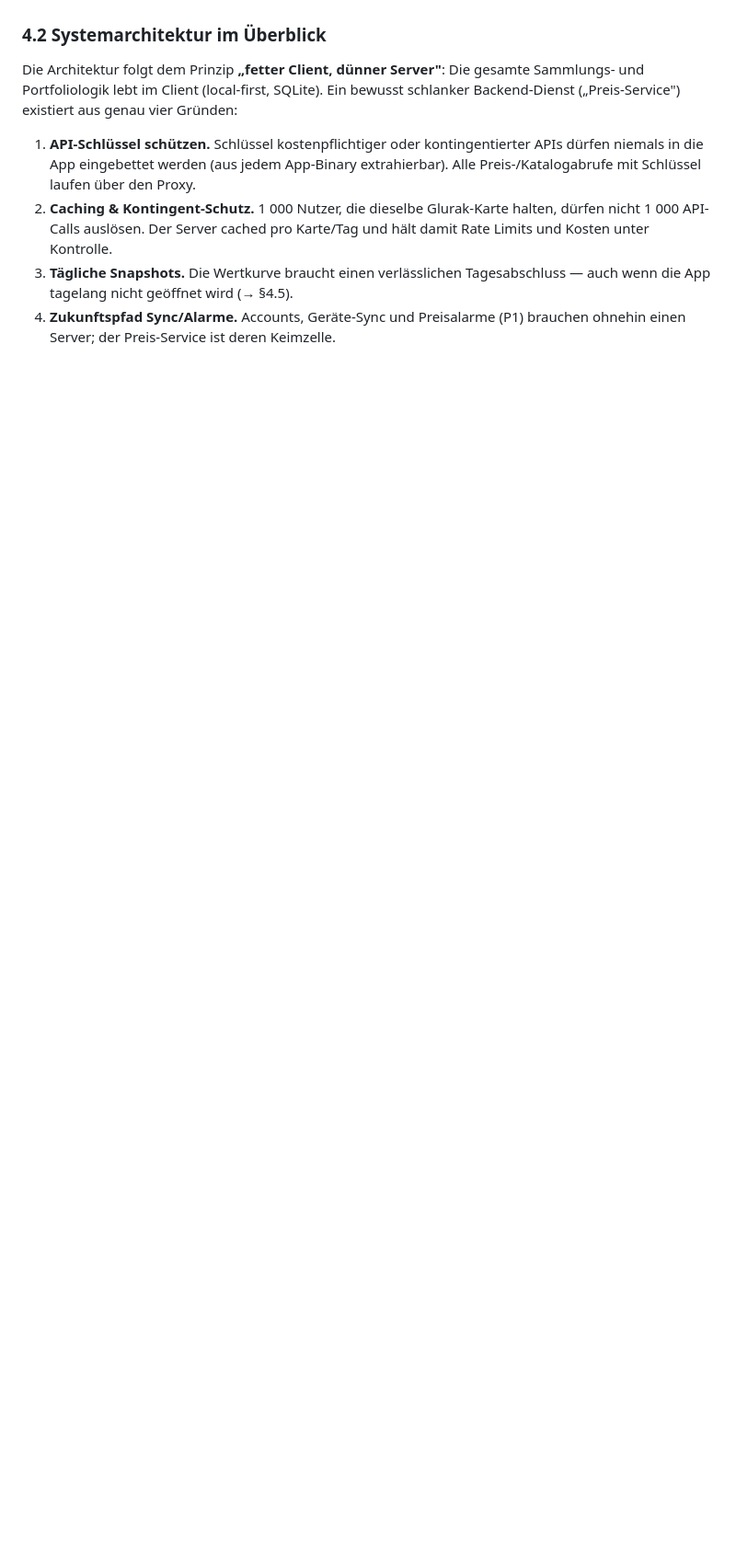
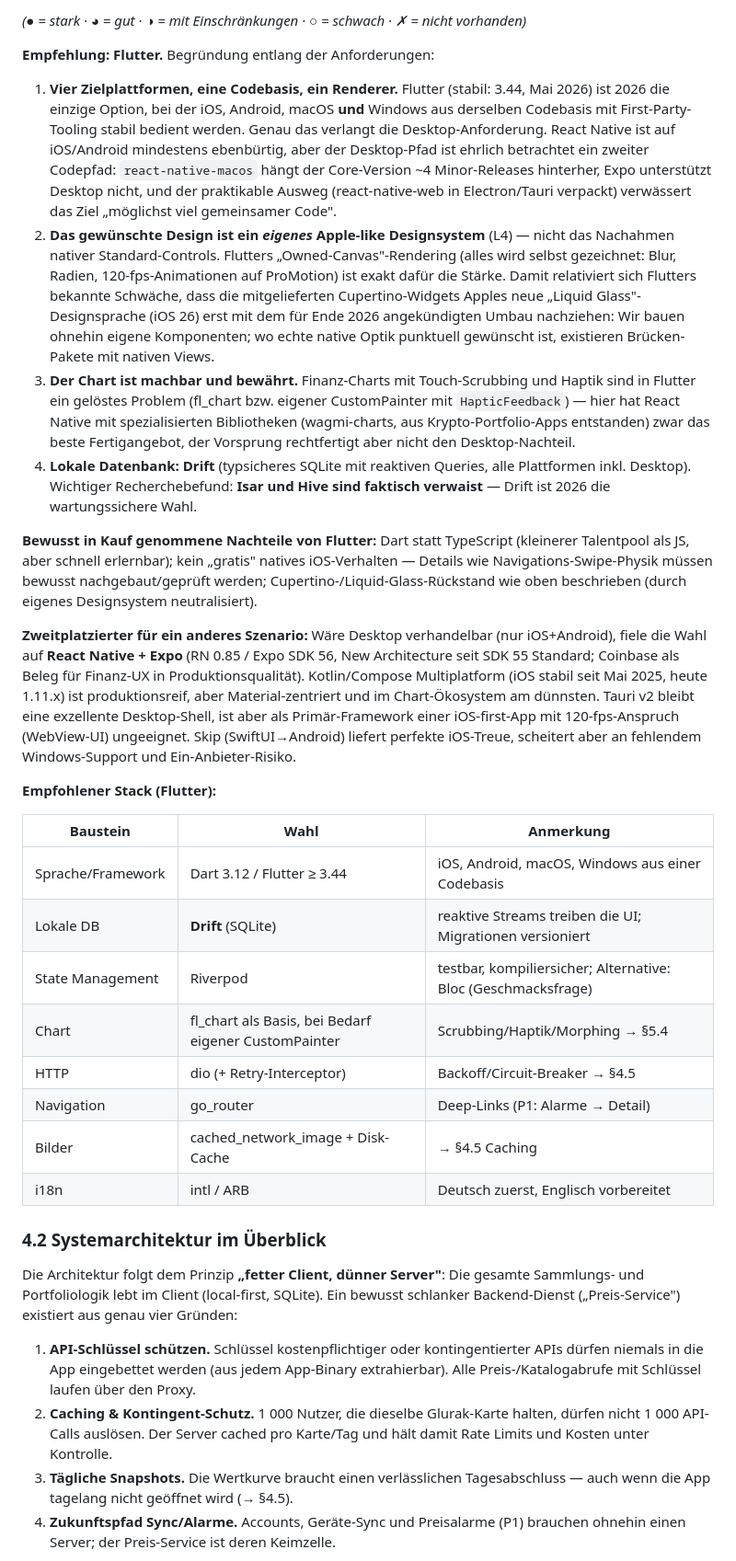
Before and after one commit to Trikophalo/MyCollector, a Markdown page: PLANUNG.md, the part around one of its changes. Shown at 92% size. Rendered like a GitHub page; blank space fills up the shorter version.

```diff
--- a/PLANUNG.md
+++ b/PLANUNG.md
@@ -102,3 +116,28 @@ _[Detailvergleich und Versionsstände werden nach Abschluss der Framework-Recher
+*(● = stark · ◕ = gut · ◑ = mit Einschränkungen · ○ = schwach · ✗ = nicht vorhanden)*
+
+**Empfehlung: Flutter.** Begründung entlang der Anforderungen:
+
+1. **Vier Zielplattformen, eine Codebasis, ein Renderer.** Flutter (stabil: 3.44, Mai 2026) ist 2026 die einzige Option, bei der iOS, Android, macOS **und** Windows aus derselben Codebasis mit First-Party-Tooling stabil bedient werden. Genau das verlangt die Desktop-Anforderung. React Native ist auf iOS/Android mindestens ebenbürtig, aber der Desktop-Pfad ist ehrlich betrachtet ein zweiter Codepfad: `react-native-macos` hängt der Core-Version ~4 Minor-Releases hinterher, Expo unterstützt Desktop nicht, und der praktikable Ausweg (react-native-web in Electron/Tauri verpackt) verwässert das Ziel „möglichst viel gemeinsamer Code".
+2. **Das gewünschte Design ist ein *eigenes* Apple-like Designsystem** (L4) — nicht das Nachahmen nativer Standard-Controls. Flutters „Owned-Canvas"-Rendering (alles wird selbst gezeichnet: Blur, Radien, 120-fps-Animationen auf ProMotion) ist exakt dafür die Stärke. Damit relativiert sich Flutters bekannte Schwäche, dass die mitgelieferten Cupertino-Widgets Apples neue „Liquid Glass"-Designsprache (iOS 26) erst mit dem für Ende 2026 angekündigten Umbau nachziehen: Wir bauen ohnehin eigene Komponenten; wo echte native Optik punktuell gewünscht ist, existieren Brücken-Pakete mit nativen Views.
+3. **Der Chart ist machbar und bewährt.** Finanz-Charts mit Touch-Scrubbing und Haptik sind in Flutter ein gelöstes Problem (fl_chart bzw. eigener CustomPainter mit `HapticFeedback`) — hier hat React Native mit spezialisierten Bibliotheken (wagmi-charts, aus Krypto-Portfolio-Apps entstanden) zwar das beste Fertigangebot, der Vorsprung rechtfertigt aber nicht den Desktop-Nachteil.
+4. **Lokale Datenbank: Drift** (typsicheres SQLite mit reaktiven Queries, alle Plattformen inkl. Desktop). Wichtiger Recherchebefund: **Isar und Hive sind faktisch verwaist** — Drift ist 2026 die wartungssichere Wahl.
+
+**Bewusst in Kauf genommene Nachteile von Flutter:** Dart statt TypeScript (kleinerer Talentpool als JS, aber schnell erlernbar); kein „gratis" natives iOS-Verhalten — Details wie Navigations-Swipe-Physik müssen bewusst nachgebaut/geprüft werden; Cupertino-/Liquid-Glass-Rückstand wie oben beschrieben (durch eigenes Designsystem neutralisiert).
+
+**Zweitplatzierter für ein anderes Szenario:** Wäre Desktop verhandelbar (nur iOS+Android), fiele die Wahl auf **React Native + Expo** (RN 0.85 / Expo SDK 56, New Architecture seit SDK 55 Standard; Coinbase als Beleg für Finanz-UX in Produktionsqualität). Kotlin/Compose Multiplatform (iOS stabil seit Mai 2025, heute 1.11.x) ist produktionsreif, aber Material-zentriert und im Chart-Ökosystem am dünnsten. Tauri v2 bleibt eine exzellente Desktop-Shell, ist aber als Primär-Framework einer iOS-first-App mit 120-fps-Anspruch (WebView-UI) ungeeignet. Skip (SwiftUI→Android) liefert perfekte iOS-Treue, scheitert aber an fehlendem Windows-Support und Ein-Anbieter-Risiko.
+
+**Empfohlener Stack (Flutter):**
+
+| Baustein | Wahl | Anmerkung |
+|----------|------|-----------|
+| Sprache/Framework | Dart 3.12 / Flutter ≥ 3.44 | iOS, Android, macOS, Windows aus einer Codebasis |
+| Lokale DB | **Drift** (SQLite) | reaktive Streams treiben die UI; Migrationen versioniert |
+| State Management | Riverpod | testbar, kompiliersicher; Alternative: Bloc (Geschmacksfrage) |
+| Chart | fl_chart als Basis, bei Bedarf eigener CustomPainter | Scrubbing/Haptik/Morphing → §5.4 |
+| HTTP | dio (+ Retry-Interceptor) | Backoff/Circuit-Breaker → §4.5 |
+| Navigation | go_router | Deep-Links (P1: Alarme → Detail) |
+| Bilder | cached_network_image + Disk-Cache | → §4.5 Caching |
+| i18n | intl / ARB | Deutsch zuerst, Englisch vorbereitet |
 
 ### 4.2 Systemarchitektur im Überblick
 
```
Also changed, not shown: other parts of PLANUNG.md (+15 -1 lines).
